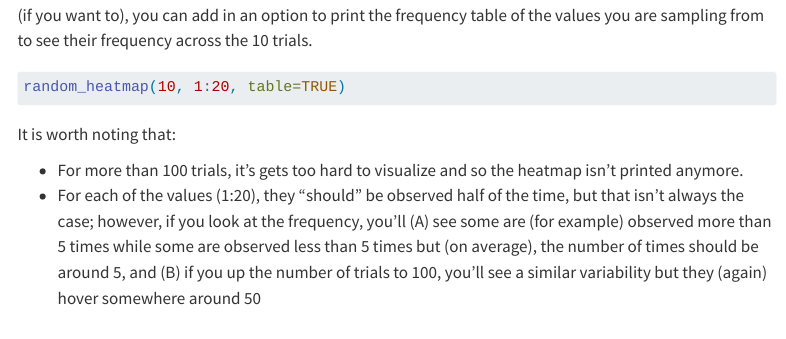
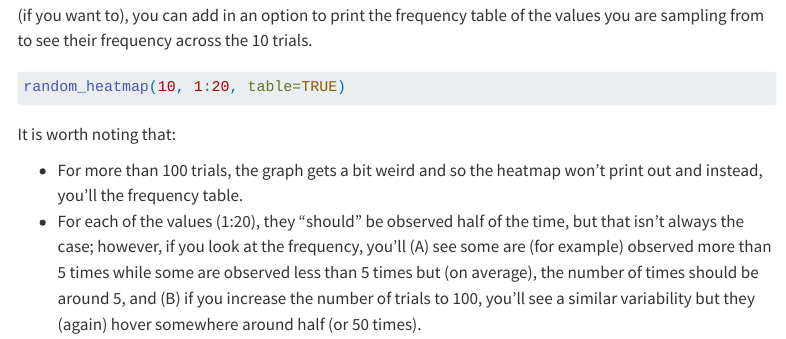
Before and after one commit to dgylee/intro-stats, a Quarto document (examples/ex1-random-sampling.qmd): the page in a window 1100 px wide, from 1310 px down. Rendered offline with R 4.5, knitr and Pandoc in place of Quarto, with nearby package versions; drawn as R Markdown's standard HTML page in place of the format the file asks for; menus at the side of the page are left out.

Commit message:
Update webR examples

````diff
--- a/examples/ex1-random-sampling.qmd
+++ b/examples/ex1-random-sampling.qmd
@@ -136,5 +136,5 @@ random_heatmap(10, 1:20, table=TRUE)
 ```
 It is worth noting that:
 
-- For more than 100 trials, it's gets too hard to visualize and so the heatmap isn't printed anymore.
-- For each of the values (1:20), they "should" be observed half of the time, but that isn't always the case; however, if you look at the frequency, you'll (A) see some are (for example) observed more than 5 times while some are observed less than 5 times but (on average), the number of times should be around 5, and (B) if you up the number of trials to 100, you'll see a similar variability but they (again) hover somewhere around 50
+- For more than 100 trials, the graph gets a bit weird and so the heatmap won't print out and instead, you'll the frequency table.
+- For each of the values (1:20), they "should" be observed half of the time, but that isn't always the case; however, if you look at the frequency, you'll (A) see some are (for example) observed more than 5 times while some are observed less than 5 times but (on average), the number of times should be around 5, and (B) if you increase the number of trials to 100, you'll see a similar variability but they (again) hover somewhere around half (or 50 times).
````
Also changed, not shown: docs/search.json, 1 other file.
